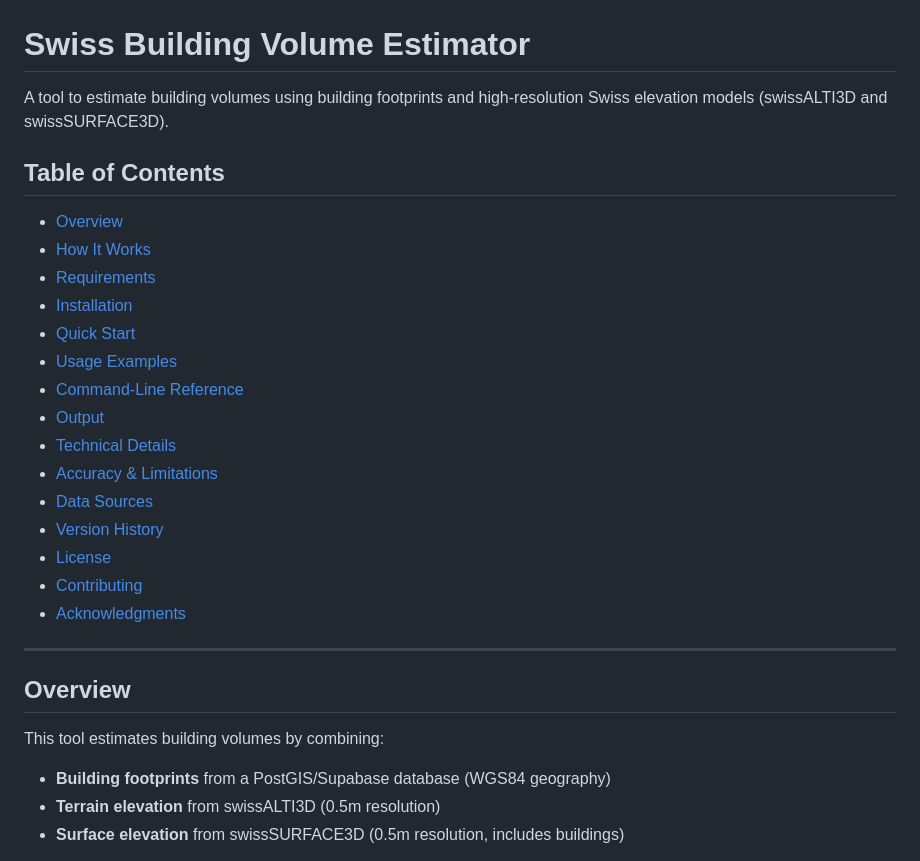
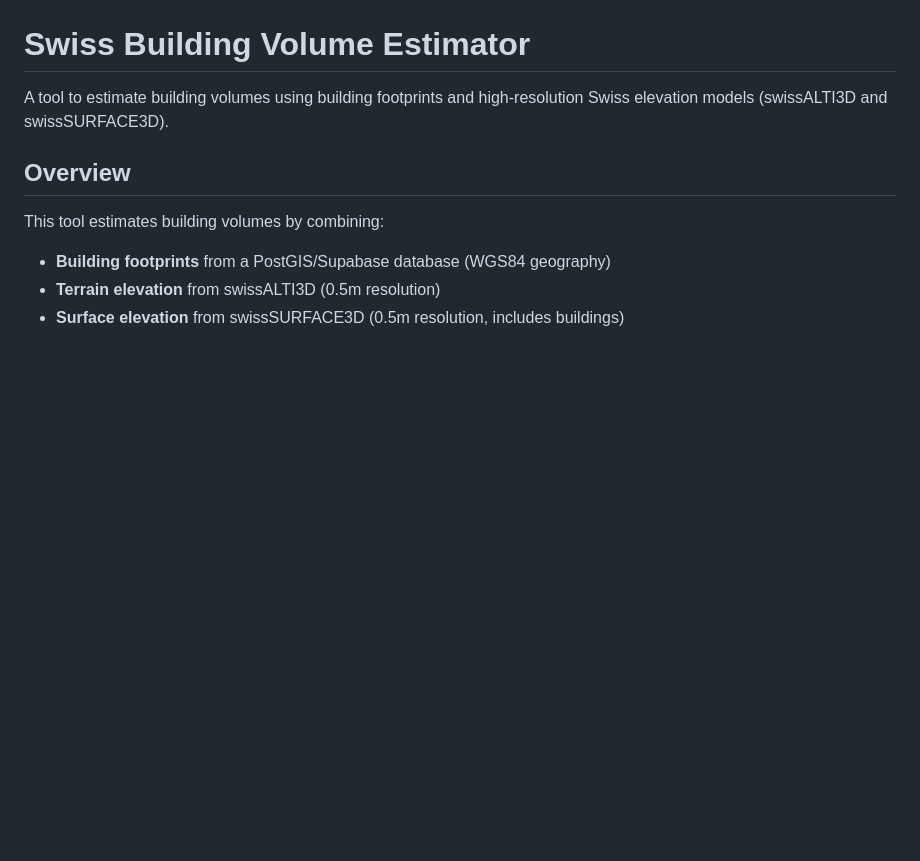
Before and after one commit to bbl-dres/area-estimator, a Markdown page: volume-estimator/README.md, the part around the change. Rendered like a GitHub page; blank space fills up the shorter version.

```diff
--- a/volume-estimator/README.md
+++ b/volume-estimator/README.md
@@ -1,26 +1,6 @@
 # Swiss Building Volume Estimator
 
 A tool to estimate building volumes using building footprints and high-resolution Swiss elevation models (swissALTI3D and swissSURFACE3D).
-
-## Table of Contents
-
-- [Overview](#overview)
-- [How It Works](#how-it-works)
-- [Requirements](#requirements)
-- [Installation](#installation)
-- [Quick Start](#quick-start)
-- [Usage Examples](#usage-examples)
-- [Command-Line Reference](#command-line-reference)
-- [Output](#output)
-- [Technical Details](#technical-details)
-- [Accuracy & Limitations](#accuracy--limitations)
-- [Data Sources](#data-sources)
-- [Version History](#version-history)
-- [License](#license)
-- [Contributing](#contributing)
-- [Acknowledgments](#acknowledgments)
-
----
 
 ## Overview
 
```
